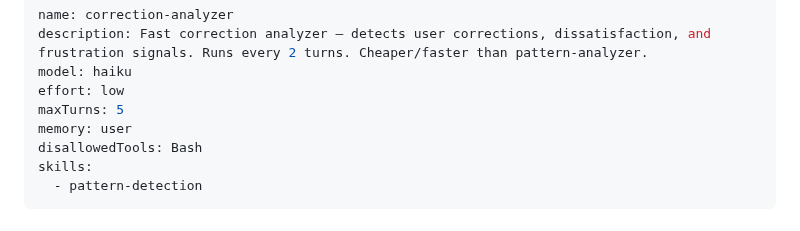
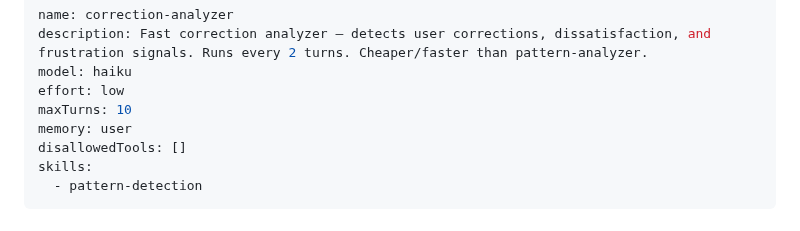
Before and after one commit to AllanSantos-DV/claude-code-plugins, a Markdown page: claude-code-boss/agents/correction-analyzer.agent.md, the part around the change. Drawn GitHub-style.

Commit message:
fix(correction-analyzer): allow Bash + bump maxTurns to 10
Agent definition required moving processed payloads but disallowed Bash —
no other tool can mv files. Plus maxTurns:5 was too tight for 10+ payloads
with read+analyze+write+move per file. Result: agent ran out of turns and
left files in the queue, causing infinite re-trigger of the MANDATORY hook.

```diff
--- a/claude-code-boss/agents/correction-analyzer.agent.md
+++ b/claude-code-boss/agents/correction-analyzer.agent.md
@@ -3,9 +3,9 @@ name: correction-analyzer
 description: Fast correction analyzer — detects user corrections, dissatisfaction, and frustration signals. Runs every 2 turns. Cheaper/faster than pattern-analyzer.
 model: haiku
 effort: low
-maxTurns: 5
+maxTurns: 10
 memory: user
-disallowedTools: Bash
+disallowedTools: []
 skills:
   - pattern-detection
 ---
```
